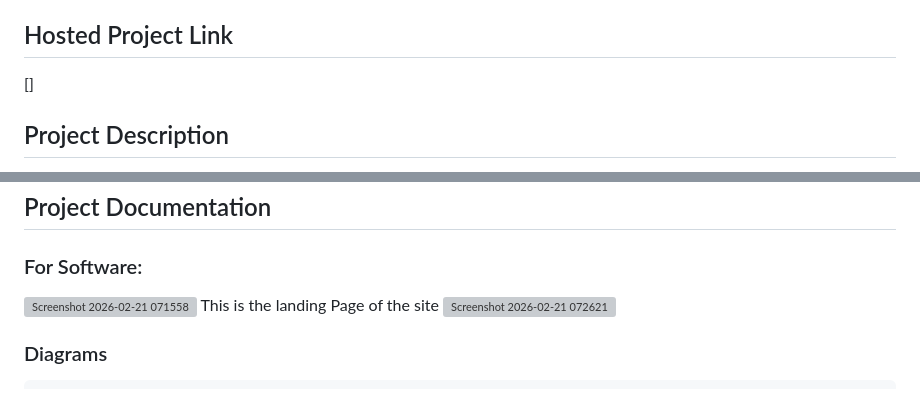
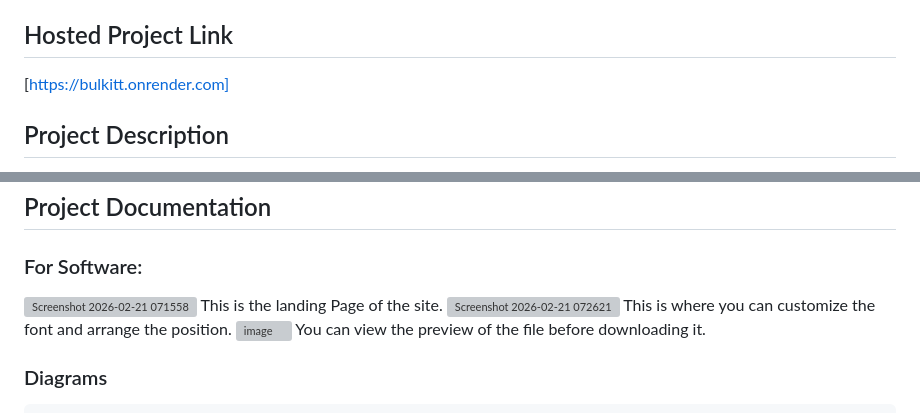
Before and after one commit to linza06/BulKit-real, a Markdown page: README.md, 2 parts joined by grey strips. GitHub-like rendering; grey boxes are pictures that could not be loaded.

Commit message:
Update README with project link and image descriptions
Updated project link and added descriptions for images in documentation.

```diff
--- a/README.md
+++ b/README.md
@@ -4,7 +4,7 @@
 Member 1: Linsa Biji – MITS
 
 ## Hosted Project Link
-[]
+[https://bulkitt.onrender.com]
 
 ## Project Description
 BulkiT is a web application that generates certificates in bulk by taking a template image and an Excel/CSV file containing user details.
@@ -48,9 +48,13 @@ python app.py
 ### For Software:
 
 <img width="1887" height="815" alt="Screenshot 2026-02-21 071558" src="https://github.com/user-attachments/assets/bb9d9edb-dc70-49c9-a718-3f3bdbfd27e6" />
-This is the landing Page of the site
+This is the landing Page of the site.
 
 <img width="1888" height="829" alt="Screenshot 2026-02-21 072621" src="https://github.com/user-attachments/assets/669cb4f4-38cf-4b4c-b0b2-bd325ea8c9e0" />
+This is where you can customize the font and arrange the position.
+
+<img width="1895" height="829" alt="image" src="https://github.com/user-attachments/assets/1b8ed551-612d-404a-8c81-1b8612d6be34" />
+You can view the preview of the file before downloading it.
 
 
 
```
